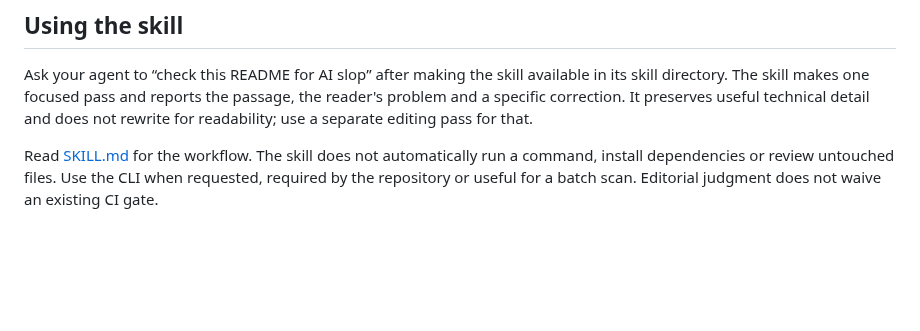
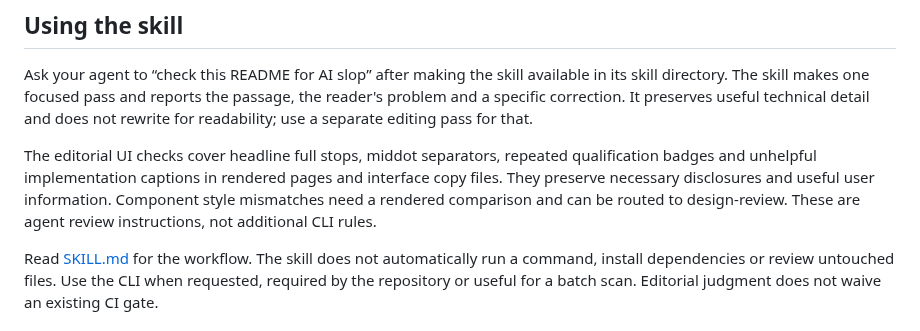
Before and after one commit to asabirov/ai-slop-detector-skill, a Markdown page: README.md, the part around the change. Rendered like a GitHub page; blank space fills up the shorter version.

Commit message:
Cover five interface presentation patterns in editorial review

```diff
--- a/README.md
+++ b/README.md
@@ -38,6 +38,13 @@ Ask your agent to “check this README for AI slop” after making the skill ava
 in its skill directory. The skill makes one focused pass and reports the passage,
 the reader's problem and a specific correction. It preserves useful technical
 detail and does not rewrite for readability; use a separate editing pass for that.
+
+The editorial UI checks cover headline full stops, middot separators, repeated
+qualification badges and unhelpful implementation captions in rendered pages
+and interface copy files. They preserve necessary disclosures and useful user
+information. Component style mismatches need a rendered comparison and can be
+routed to design-review. These are agent review instructions, not additional
+CLI rules.
 
 Read [SKILL.md](SKILL.md) for the workflow. The skill does not automatically run a
 command, install dependencies or review untouched files. Use the CLI when
```
Also changed, not shown: SKILL.md (+11 -1 lines).
